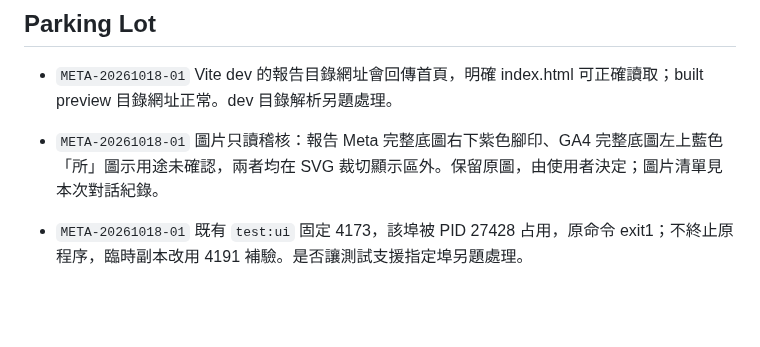
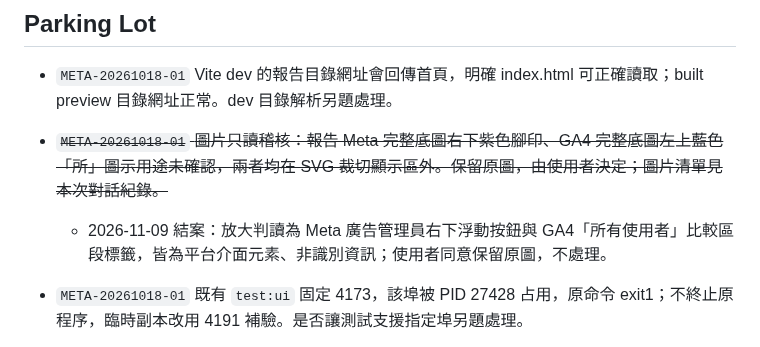
Before and after one commit to s110905/jojozoo-portfolio, a Markdown page: ISSUES.md, the part around the change. GitHub-like rendering; blank space fills up the shorter version.

Commit message:
Close image icon review item in ISSUES
Both icons are platform UI elements (Meta Ads Manager floating button,
GA4 "All users" comparison chip), not identifying information; keep
the original report images unchanged.

Co-Authored-By: Claude Opus 5.5 <noreply@anthropic.com>
Claude-Session: https://claude.ai/code/session_01ATyt3GLn5dpVc4M1Ecejry

```diff
--- a/ISSUES.md
+++ b/ISSUES.md
@@ -63,7 +63,8 @@
 ## Parking Lot
 
 - `META-20261018-01` Vite dev 的報告目錄網址會回傳首頁，明確 index.html 可正確讀取；built preview 目錄網址正常。dev 目錄解析另題處理。
-- `META-20261018-01` 圖片只讀稽核：報告 Meta 完整底圖右下紫色腳印、GA4 完整底圖左上藍色「所」圖示用途未確認，兩者均在 SVG 裁切顯示區外。保留原圖，由使用者決定；圖片清單見本次對話紀錄。
+- ~~`META-20261018-01` 圖片只讀稽核：報告 Meta 完整底圖右下紫色腳印、GA4 完整底圖左上藍色「所」圖示用途未確認，兩者均在 SVG 裁切顯示區外。保留原圖，由使用者決定；圖片清單見本次對話紀錄。~~
+  - 2026-11-09 結案：放大判讀為 Meta 廣告管理員右下浮動按鈕與 GA4「所有使用者」比較區段標籤，皆為平台介面元素、非識別資訊；使用者同意保留原圖，不處理。
 - `META-20261018-01` 既有 `test:ui` 固定 4173，該埠被 PID 27428 占用，原命令 exit1；不終止原程序，臨時副本改用 4191 補驗。是否讓測試支援指定埠另題處理。
 
 - `lib/write-guard.mjs` 只擋非 GET。用 GET 做寫入的後端它擋不住，目前靠各案例自己 mock。
```
